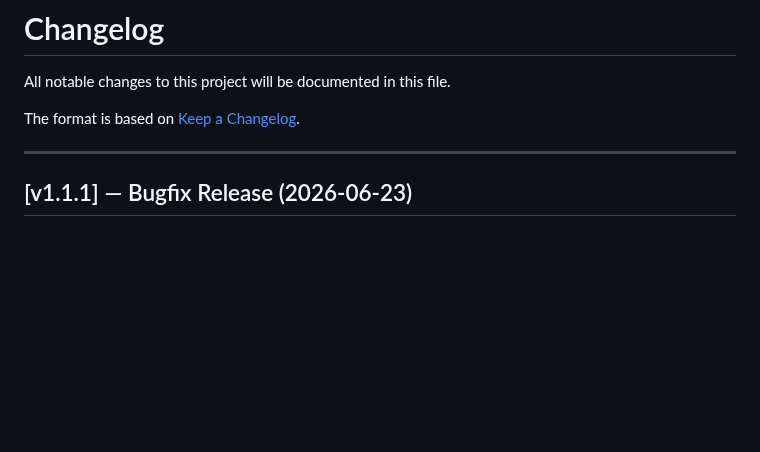
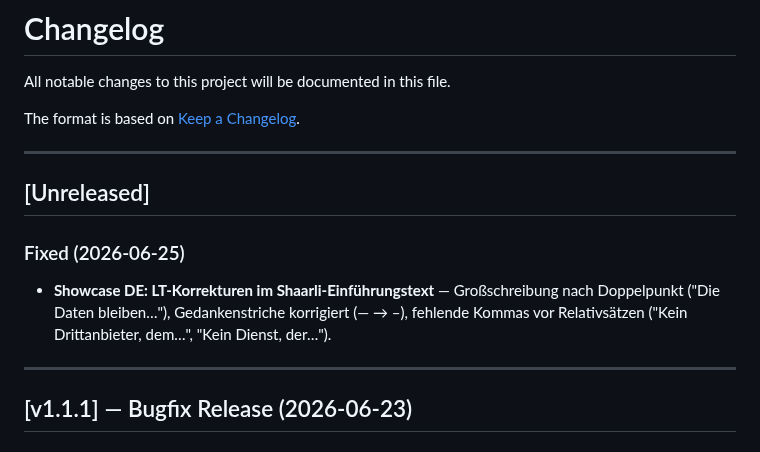
Before and after one commit to gruenheit/origr3n, a Markdown page: CHANGELOG.md, the part around the change. GitHub-like rendering; blank space fills up the shorter version.

Commit message:
chore: CHANGELOG — LT-Korrekturen Showcase DE eintragen
Co-Authored-By: Claude Sonnet 4.6 <noreply@anthropic.com>

```diff
--- a/CHANGELOG.md
+++ b/CHANGELOG.md
@@ -3,6 +3,14 @@
 All notable changes to this project will be documented in this file.
 
 The format is based on [Keep a Changelog](https://keepachangelog.com/en/1.0.0/).
+
+---
+
+## [Unreleased]
+
+### Fixed (2026-06-25)
+
+- **Showcase DE: LT-Korrekturen im Shaarli-Einführungstext** — Großschreibung nach Doppelpunkt ("Die Daten bleiben…"), Gedankenstriche korrigiert (— → –), fehlende Kommas vor Relativsätzen ("Kein Drittanbieter, dem…", "Kein Dienst, der…").
 
 ---
 
```
